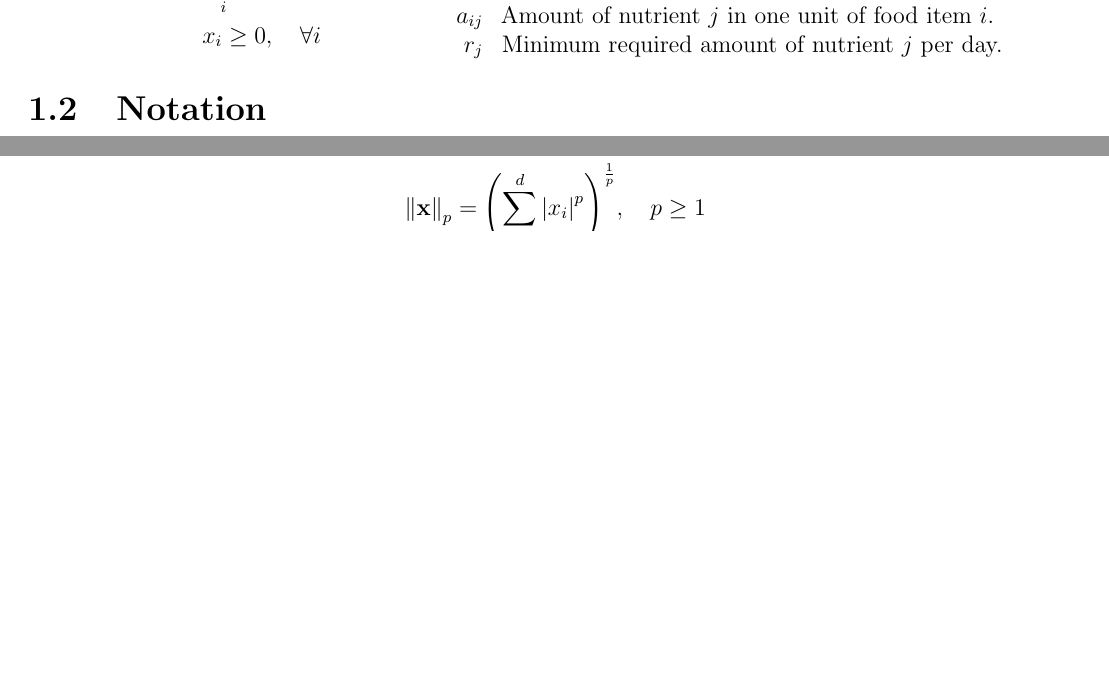
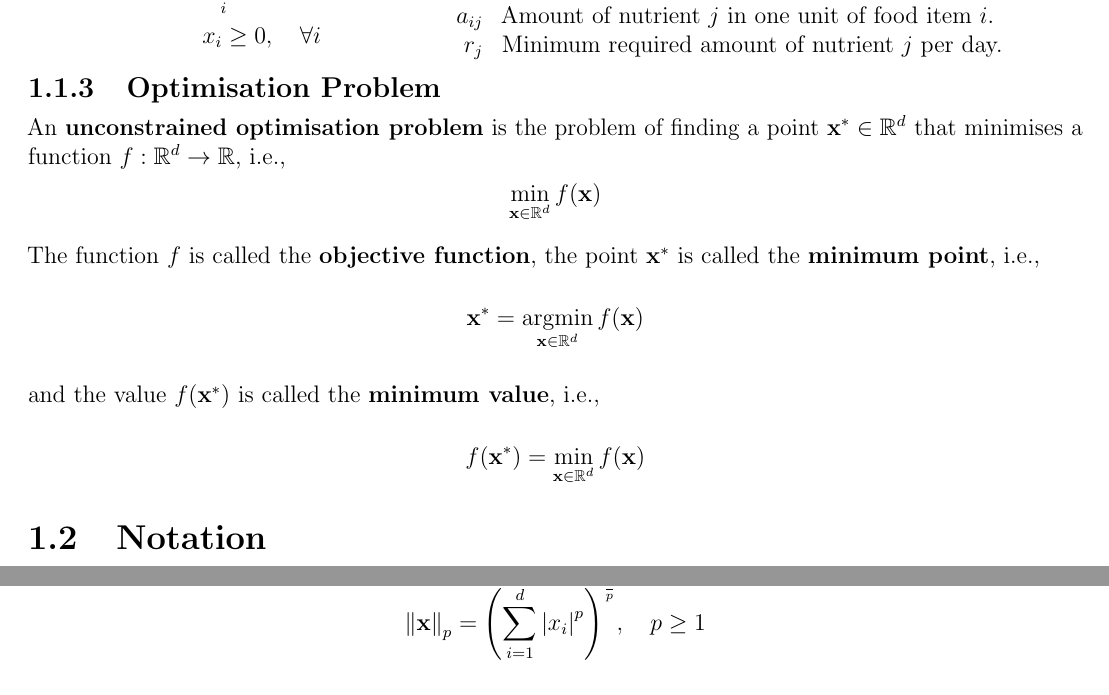
Before and after one commit to AshrithSagar/E0230-CMO-2025, a LaTeX book (TeX/main.tex, which reads TeX/sections/introduction.tex): two parts of pages 3 and 4 of 9 before the commit and two parts of pages 3 and 5 of 9 after it, joined at a grey line, cut so that both start at the same text, the shorter picture padded with empty space. Compiled offline with pdfLaTeX.

Commit message:
📝 TeX

```diff
--- a/TeX/main.tex
+++ b/TeX/main.tex
@@ -32,6 +32,7 @@
 
 \newcommand{\psecref}[1]{(\hyperref[#1]{\S\ref*{#1}})}
 \newcommand{\peqref}[1]{(\hyperref[#1]{Eq.~\ref*{#1}})}
+\newcommand{\argmin}{\mathop{\mathrm{argmin}}}
 
 \begin{document}
 
--- a/TeX/sections/introduction.tex
+++ b/TeX/sections/introduction.tex
@@ -54,3 +54,19 @@
         \item[\( r_j \)] Minimum required amount of nutrient \( j \) per day.
     \end{description}
 \end{minipage}
+
+\subsection{Optimisation Problem}
+
+An \textbf{unconstrained optimisation problem} is the problem of finding a point \( \mathbf{x}^* \in \mathbb{R}^d \) that minimises a function \( f: \mathbb{R}^d \to \mathbb{R} \), i.e.,
+\begin{equation*}
+    \min_{\mathbf{x} \in \mathbb{R}^d} f(\mathbf{x})
+\end{equation*}
+
+The function \( f \) is called the \textbf{objective function}, the point \( \mathbf{x}^* \) is called the \textbf{minimum point}, i.e.,
+\begin{equation*}
+    \mathbf{x}^* = \argmin_{\mathbf{x} \in \mathbb{R}^d} f(\mathbf{x})
+\end{equation*}
+and the value \( f(\mathbf{x}^*) \) is called the \textbf{minimum value}, i.e.,
+\begin{equation*}
+    f(\mathbf{x}^*) = \min_{\mathbf{x} \in \mathbb{R}^d} f(\mathbf{x})
+\end{equation*}
```
